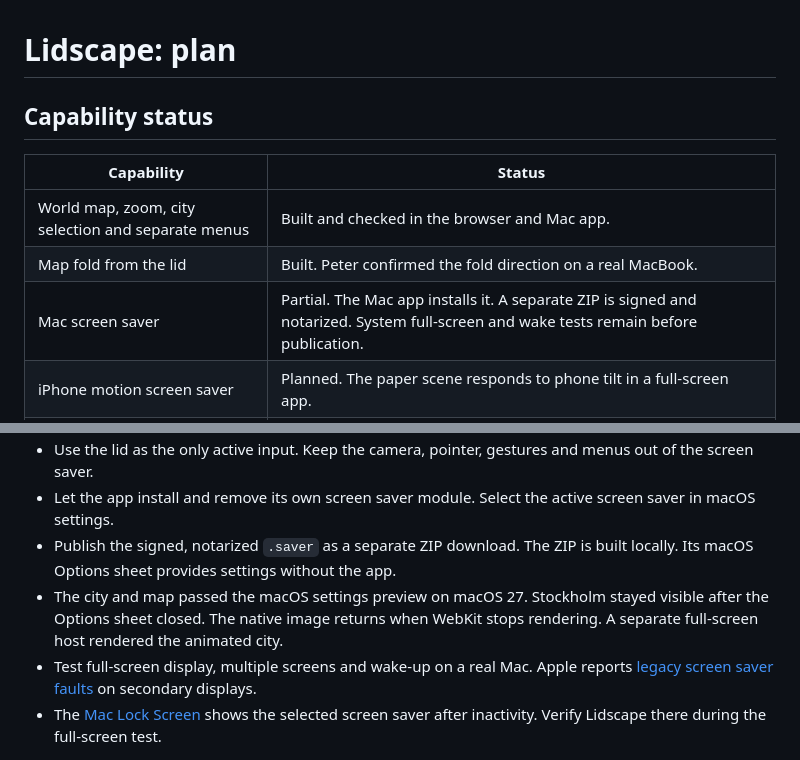
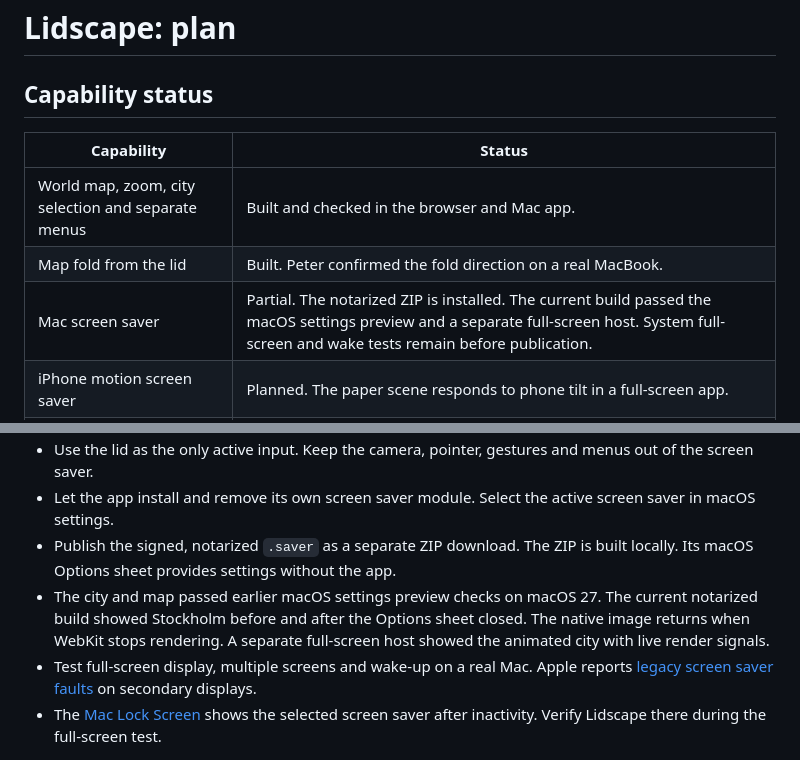
Before and after one commit to sandstream/lidscape, a Markdown page: docs/roadmap.md, 2 parts joined by grey strips. Drawn GitHub-style.

Commit message:
Record latest screen saver runtime checks

```diff
--- a/docs/roadmap.md
+++ b/docs/roadmap.md
@@ -6,7 +6,7 @@
 | --- | --- |
 | World map, zoom, city selection and separate menus | Built and checked in the browser and Mac app. |
 | Map fold from the lid | Built. Peter confirmed the fold direction on a real MacBook. |
-| Mac screen saver | Partial. The Mac app installs it. A separate ZIP is signed and notarized. System full-screen and wake tests remain before publication. |
+| Mac screen saver | Partial. The notarized ZIP is installed. The current build passed the macOS settings preview and a separate full-screen host. System full-screen and wake tests remain before publication. |
 | iPhone motion screen saver | Planned. The paper scene responds to phone tilt in a full-screen app. |
 | iPhone Lock Screen image | Planned. Export a still image or short Live Photo from Lidscape. |
 | Desktop wallpaper | Planned. |
@@ -26,7 +26,7 @@ See [the world map design](superpowers/specs/2026-10-27-world-map-design.md).
 - Use the lid as the only active input. Keep the camera, pointer, gestures and menus out of the screen saver.
 - Let the app install and remove its own screen saver module. Select the active screen saver in macOS settings.
 - Publish the signed, notarized `.saver` as a separate ZIP download. The ZIP is built locally. Its macOS Options sheet provides settings without the app.
-- The city and map passed the macOS settings preview on macOS 27. Stockholm stayed visible after the Options sheet closed. The native image returns when WebKit stops rendering. A separate full-screen host rendered the animated city.
+- The city and map passed earlier macOS settings preview checks on macOS 27. The current notarized build showed Stockholm before and after the Options sheet closed. The native image returns when WebKit stops rendering. A separate full-screen host showed the animated city with live render signals.
 - Test full-screen display, multiple screens and wake-up on a real Mac. Apple reports [legacy screen saver faults](https://developer.apple.com/forums/thread/787444) on secondary displays.
 - The [Mac Lock Screen](https://support.apple.com/en-ie/guide/mac-help/mchl8e8b6a34/27/mac/27) shows the selected screen saver after inactivity. Verify Lidscape there during the full-screen test.
 
```
